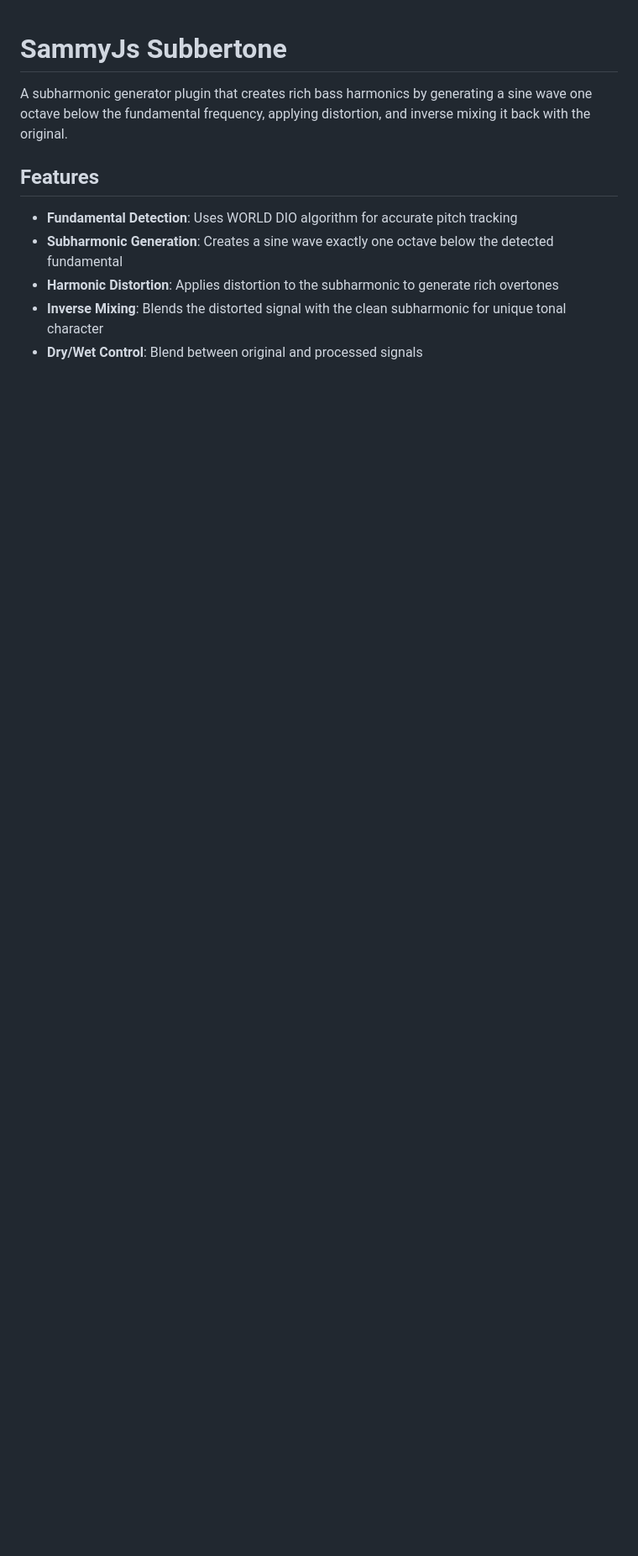
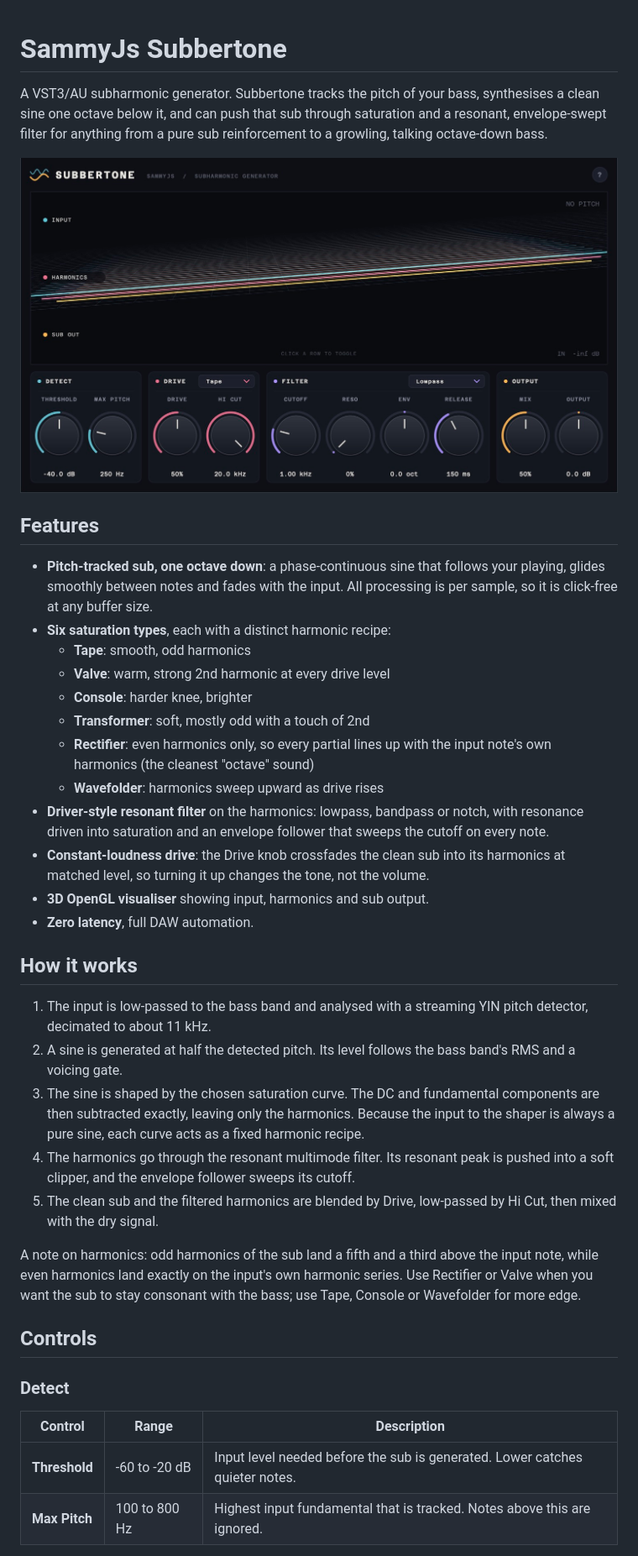
Before and after one commit to samueljustice/plugins, a Markdown page: subbertone/README.md, the part around one of its changes. Shown at 84% size. GitHub-like rendering; pictures changed too: subbertone/docs/screenshot.jpg (added); blank space fills up the shorter version.

```diff
--- a/subbertone/README.md
+++ b/subbertone/README.md
@@ -1,11 +1,39 @@
 # SammyJs Subbertone
 
-A subharmonic generator plugin that creates rich bass harmonics by generating a sine wave one octave below the fundamental frequency, applying distortion, and inverse mixing it back with the original.
+A VST3/AU subharmonic generator. Subbertone tracks the pitch of your bass, synthesises a clean sine one octave below it, and can push that sub through saturation and a resonant, envelope-swept filter for anything from a pure sub reinforcement to a growling, talking octave-down bass.
+
+![Subbertone](docs/screenshot.jpg)
 
 ## Features
 
-- **Fundamental Detection**: Uses WORLD DIO algorithm for accurate pitch tracking
-- **Subharmonic Generation**: Creates a sine wave exactly one octave below the detected fundamental
-- **Harmonic Distortion**: Applies distortion to the subharmonic to generate rich overtones
-- **Inverse Mixing**: Blends the distorted signal with the clean subharmonic for unique tonal character
-- **Dry/Wet Control**: Blend between original and processed signals
+- **Pitch-tracked sub, one octave down**: a phase-continuous sine that follows your playing, glides smoothly between notes and fades with the input. All processing is per sample, so it is click-free at any buffer size.
+- **Six saturation types**, each with a distinct harmonic recipe:
+  - **Tape**: smooth, odd harmonics
+  - **Valve**: warm, strong 2nd harmonic at every drive level
+  - **Console**: harder knee, brighter
+  - **Transformer**: soft, mostly odd with a touch of 2nd
+  - **Rectifier**: even harmonics only, so every partial lines up with the input note's own harmonics (the cleanest "octave" sound)
+  - **Wavefolder**: harmonics sweep upward as drive rises
+- **Driver-style resonant filter** on the harmonics: lowpass, bandpass or notch, with resonance driven into saturation and an envelope follower that sweeps the cutoff on every note.
+- **Constant-loudness drive**: the Drive knob crossfades the clean sub into its harmonics at matched level, so turning it up changes the tone, not the volume.
+- **3D OpenGL visualiser** showing input, harmonics and sub output.
+- **Zero latency**, full DAW automation.
+
+## How it works
+
+1. The input is low-passed to the bass band and analysed with a streaming YIN pitch detector, decimated to about 11 kHz.
+2. A sine is generated at half the detected pitch. Its level follows the bass band's RMS and a voicing gate.
+3. The sine is shaped by the chosen saturation curve. The DC and fundamental components are then subtracted exactly, leaving only the harmonics. Because the input to the shaper is always a pure sine, each curve acts as a fixed harmonic recipe.
+4. The harmonics go through the resonant multimode filter. Its resonant peak is pushed into a soft clipper, and the envelope follower sweeps its cutoff.
+5. The clean sub and the filtered harmonics are blended by Drive, low-passed by Hi Cut, then mixed with the dry signal.
+
+A note on harmonics: odd harmonics of the sub land a fifth and a third above the input note, while even harmonics land exactly on the input's own harmonic series. Use Rectifier or Valve when you want the sub to stay consonant with the bass; use Tape, Console or Wavefolder for more edge.
+
+## Controls
+
+### Detect
+| Control | Range | Description |
+|---|---|---|
+| **Threshold** | -60 to -20 dB | Input level needed before the sub is generated. Lower catches quieter notes. |
+| **Max Pitch** | 100 to 800 Hz | Highest input fundamental that is tracked. Notes above this are ignored. |
+
```
Also changed, not shown: other parts of subbertone/README.md (+54 -10 lines), README.md (+6 -0 lines), 4 other files.
